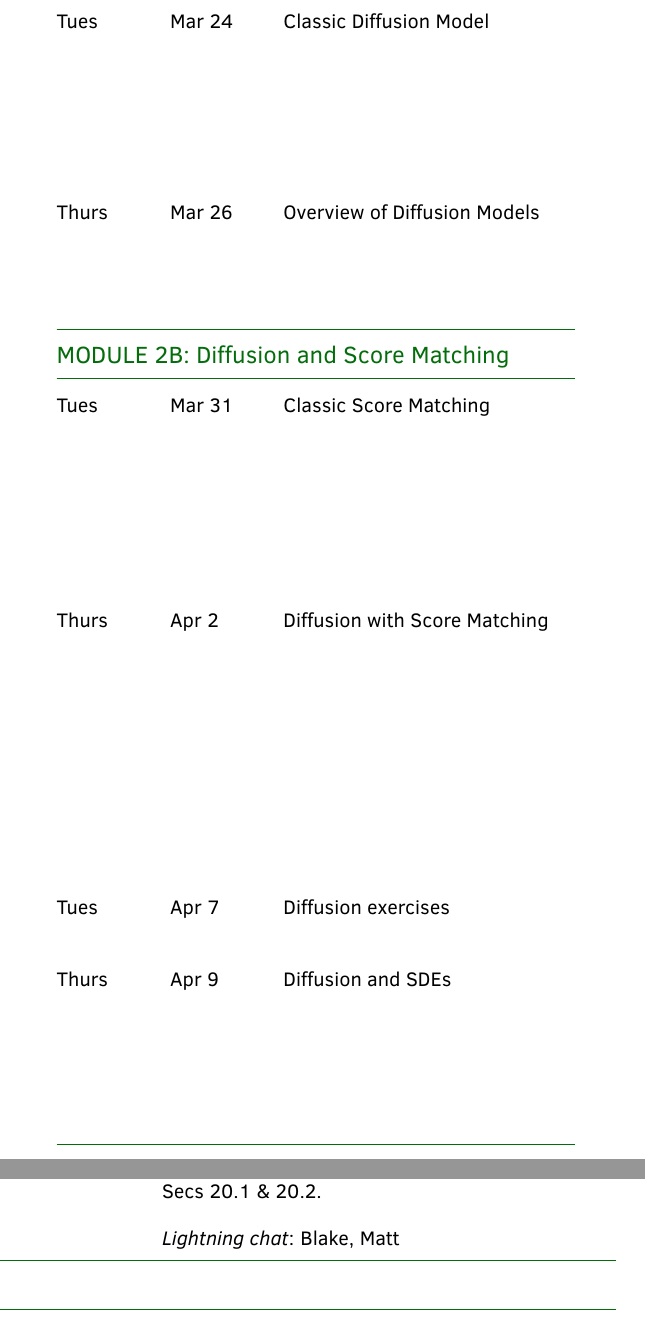
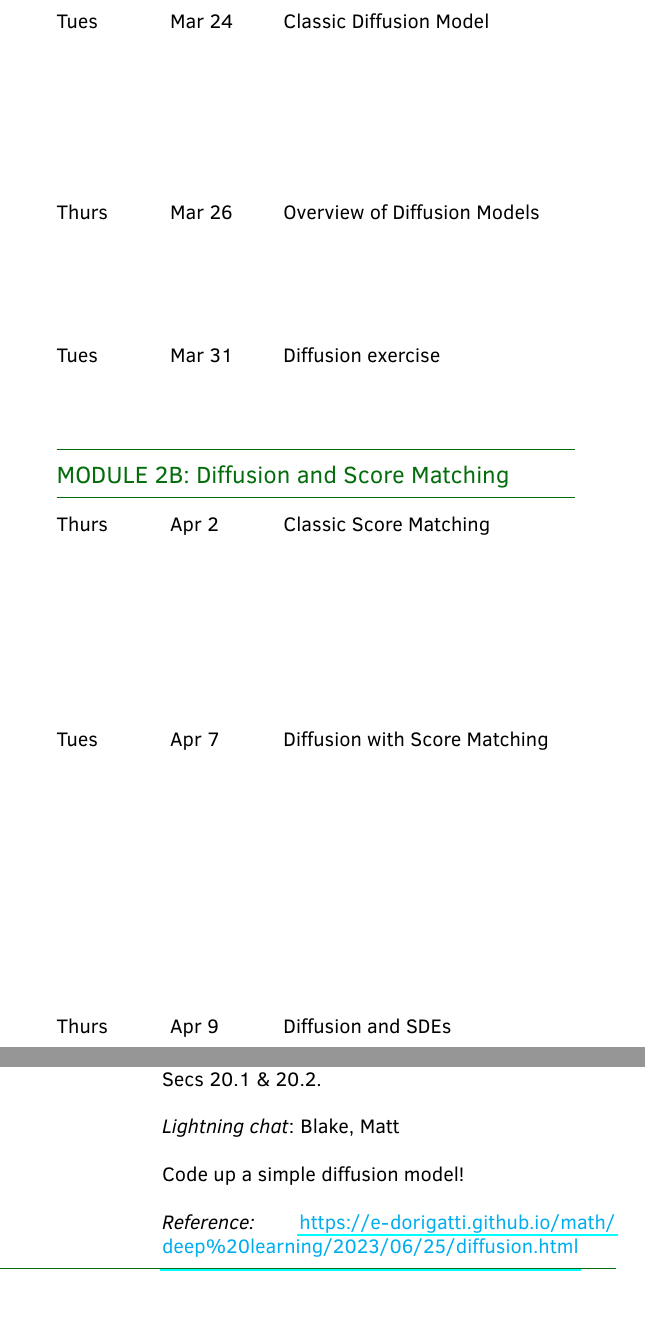
Before and after one commit to mikewojnowicz/csci546_spring2026, a LaTeX document (syllabus/syllabus.tex): two parts of the columns of page 4 of 5, joined at a grey line, cut so that both start at the same text. The pictures show the PDF file syllabus/syllabus.pdf that the author committed with the source.

Commit message:
update syllabus, move up code day

```diff
--- a/syllabus/syllabus.tex
+++ b/syllabus/syllabus.tex
@@ -408,17 +408,18 @@ Tues & Mar 24 & Classic Diffusion Model & Sohl-Dickstein, J., Weiss, E., Maheswa
 & & & \textit{Lightning chat}: Josh B. \& Racquel\\
 Thurs & Mar 26 & Overview of Diffusion Models &  Christopher Bishop (2023), \textit{Deep Learning} (Chapter 20: Diffusion Models). Note: for now, only read Secs 20.1 \& 20.2. \\
 & & & \textit{Lightning chat}: Blake, Matt \\
+Tues & Mar 31 & Diffusion exercise &  Code up a simple diffusion model! \\
+& & & \textit{Reference:} \url{https://e-dorigatti.github.io/math/deep\%20learning/2023/06/25/diffusion.html} \\
 \hline
 \multicolumn{4}{l}{\textbf{\textcolor{myCOLOR}{\large MODULE 2B: Diffusion and Score Matching}}} \\
 \hline
-Tues & Mar 31  & Classic Score Matching &  Hyvärinen, A., \& Dayan, P. (2005). Estimation of non-normalized statistical models by score matching. \textit{Journal of Machine Learning Research}, 6(4).\\
+Thurs & Apr 2  & Classic Score Matching &  Hyvärinen, A., \& Dayan, P. (2005). Estimation of non-normalized statistical models by score matching. \textit{Journal of Machine Learning Research}, 6(4).\\
 & & & Exercises: \url{https://ericmjl.github.io/score-models/notebooks/01-score-function.html} \\
 & & & \textit{Lightning chat}: Sam \& Dillon \\
-Thurs & Apr 2 & Diffusion with Score Matching & Ho, J., Jain, A., \& Abbeel, P. (2020). Denoising diffusion probabilistic models. \textit{Advances in neural information processing systems}, 33, 6840-6851. \\
+Tues & Apr 7 & Diffusion with Score Matching & Ho, J., Jain, A., \& Abbeel, P. (2020). Denoising diffusion probabilistic models. \textit{Advances in neural information processing systems}, 33, 6840-6851. \\
 %Thurs & Apr 2 & Tweedie's Formula &  Efron, B. (2011). Tweedie’s formula and selection bias. \textit{Journal of the American Statistical Association}, 106(496), 1602-1614.\\
  &  &  & Supplemental topic: Diffusion and variational inference.  Kingma, D., \& Gao, R. (2023). Understanding diffusion objectives as the elbo with simple data augmentation. \textit{Advances in Neural Information Processing Systems}, 36, 65484-65516 \\
  & & & \textit{Lightning chat}: Jacob \& Mike \\
-Tues & Apr 7 & Diffusion exercises & \url{https://e-dorigatti.github.io/math/deep\%20learning/2023/06/25/diffusion.html} \\
 Thurs & Apr 9  & Diffusion and SDEs & Song, Y., Sohl-Dickstein, J., Kingma, D. P., Kumar, A., Ermon, S., \& Poole, B. (2021). Score-based generative modeling through stochastic differential equations. In \textit{Proceedings of the International Conference on Learning Representations (ICLR).} \\
  & & & \textit{Lightning chat}: Owen, Ismoiljon \\
 \hline
```
Also changed, not shown: syllabus/syllabus.pdf.
